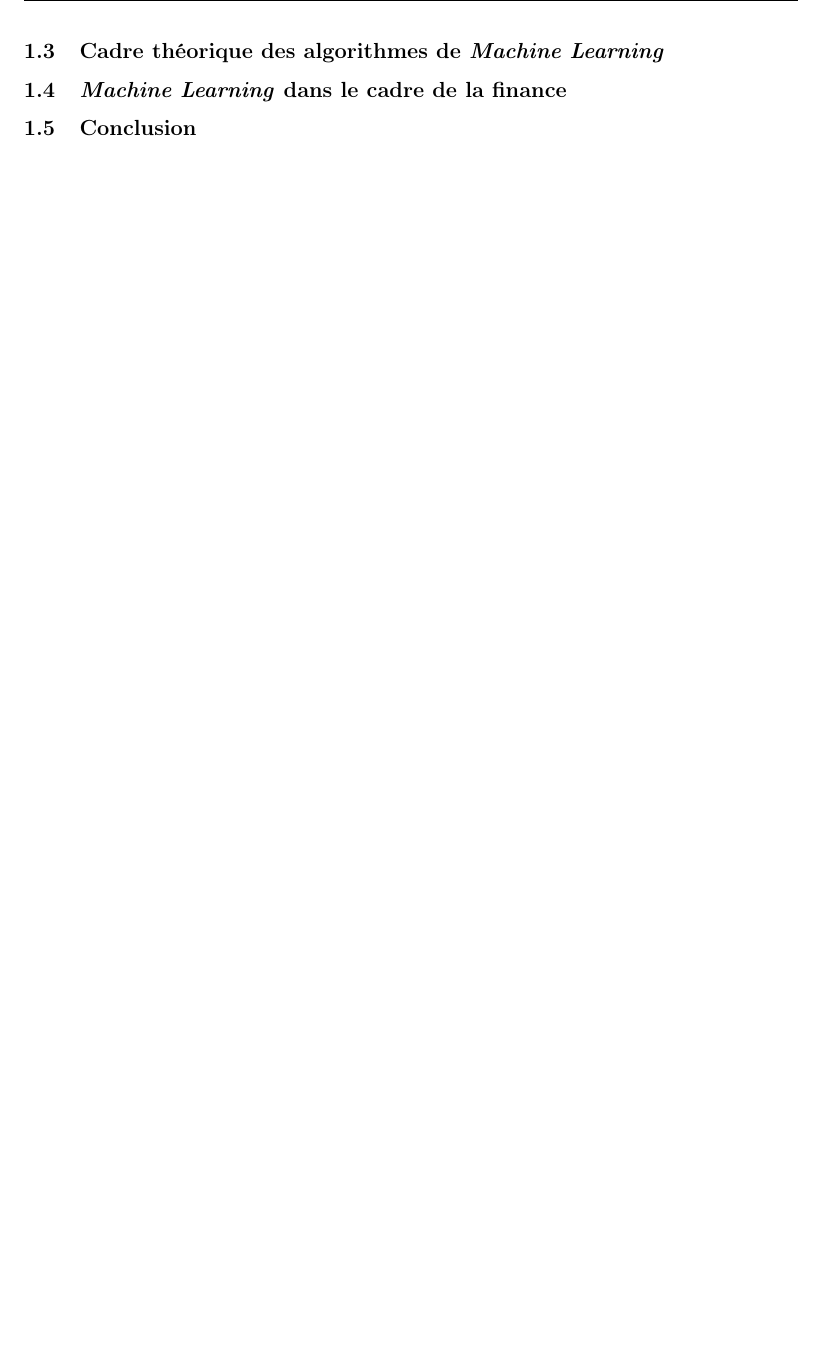
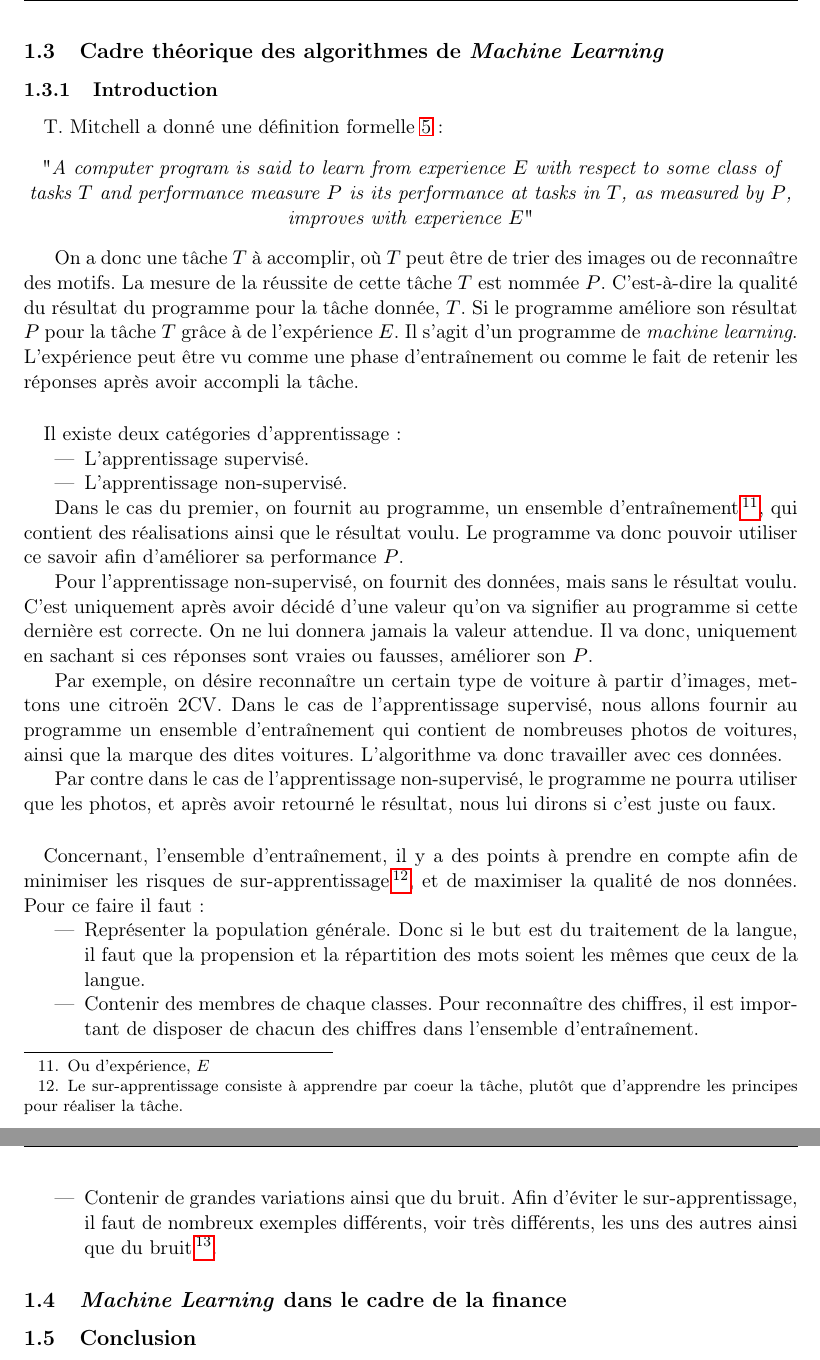
Before and after one commit to mencattini/eMuLATe, a LaTeX document (Documents/Rapport/RomainMencattiniMemoire.tex): part of page 6 of 8 before the commit and two parts of pages 6 and 7 of 9 after it, the two joined at a grey line, cut so that both start at the same text, the shorter picture padded with empty space. Compiled offline with pdfLaTeX.

Commit message:
udpate .tex

```diff
--- a/Documents/Rapport/RomainMencattiniMemoire.tex
+++ b/Documents/Rapport/RomainMencattiniMemoire.tex
@@ -134,6 +134,39 @@ Il y a opérations réalisable sur le marché à terme. :
 
 
 \subsection{Cadre théorique des algorithmes de \textit{Machine Learning}}
+\subsubsection{Introduction}
+\paragraph{}
+T. Mitchell a donné une définition formelle \ref{mitchell}:
+\begin{center}
+"\textit{A computer program is said to learn from experience $E$ with respect to some class of tasks $T$ and performance measure $P$ is its performance at tasks in $T$, as measured by $P$, improves with experience $E$}"
+\end{center}
+
+On a donc une tâche $T$ à accomplir, où $T$ peut être de trier des images ou de reconnaître des motifs. La mesure de la réussite de cette tâche $T$ est nommée $P$. C'est-à-dire la qualité du résultat du programme pour la tâche donnée, $T$. Si le programme améliore son résultat $P$ pour la tâche $T$ grâce à de l'expérience $E$. Il s'agit d'un programme de \textit{machine learning}. L'expérience peut être vu comme une phase d'entraînement ou comme le fait de retenir les réponses après avoir accompli la tâche.
+
+\paragraph{}
+Il existe deux catégories d'apprentissage :
+\begin{itemize}
+\item L'apprentissage supervisé.
+\item L'apprentissage non-supervisé.
+\end{itemize}
+
+Dans le cas du premier, on fournit au programme, un ensemble d'entraînement\footnote{Ou d'expérience, $E$}, qui contient des réalisations ainsi que le résultat voulu. Le programme va donc pouvoir utiliser ce savoir afin d'améliorer sa performance $P$.
+
+Pour l'apprentissage non-supervisé, on fournit des données, mais sans le résultat voulu. C'est uniquement après avoir décidé d'une valeur qu'on va signifier au programme si cette dernière est correcte. On ne lui donnera jamais la valeur attendue. Il va donc, uniquement en sachant si ces réponses sont vraies ou fausses, améliorer son $P$.
+
+Par exemple, on désire reconnaître un certain type de voiture à partir d'images, mettons une citroën 2CV. Dans le cas de l'apprentissage supervisé, nous allons fournir au programme un ensemble d'entraînement qui contient de nombreuses photos de voitures, ainsi que la marque des dites voitures. L'algorithme va donc travailler avec ces données.
+
+Par contre dans le cas de l'apprentissage non-supervisé, le programme ne pourra utiliser que les photos, et après avoir retourné le résultat, nous lui dirons si c'est juste ou faux.
+
+\paragraph{}
+Concernant, l'ensemble d'entraînement, il y a des points à prendre en compte afin de minimiser les risques de sur-apprentissage\footnote{Le sur-apprentissage consiste à apprendre par coeur la tâche, plutôt que d'apprendre les principes pour réaliser la tâche.}, et de maximiser la qualité de nos données.
+Pour ce faire il faut:
+\begin{itemize}
+\item Représenter la population générale. Donc si le but est du traitement de la langue, il faut que la propension et la répartition des mots soient les mêmes que ceux de la langue.
+\item Contenir des membres de chaque classes. Pour reconnaître des chiffres, il est important de disposer de chacun des chiffres dans l'ensemble d'entraînement.
+\item Contenir de grandes variations ainsi que du bruit. Afin d'éviter le sur-apprentissage, il faut de nombreux exemples différents, voir très différents, les uns des autres ainsi que du bruit\footnote{Comme des faux exemples.}.
+\end{itemize}
+
 \subsection{\textit{Machine Learning} dans le cadre de la finance}
 \subsection{Conclusion}
 \newpage
```
Also changed, not shown: Documents/Rapport/RomainMencattiniMemoire.pdf, Documents/Rapport/RomainMencattiniMemoire.tex (2 more changed lines).
